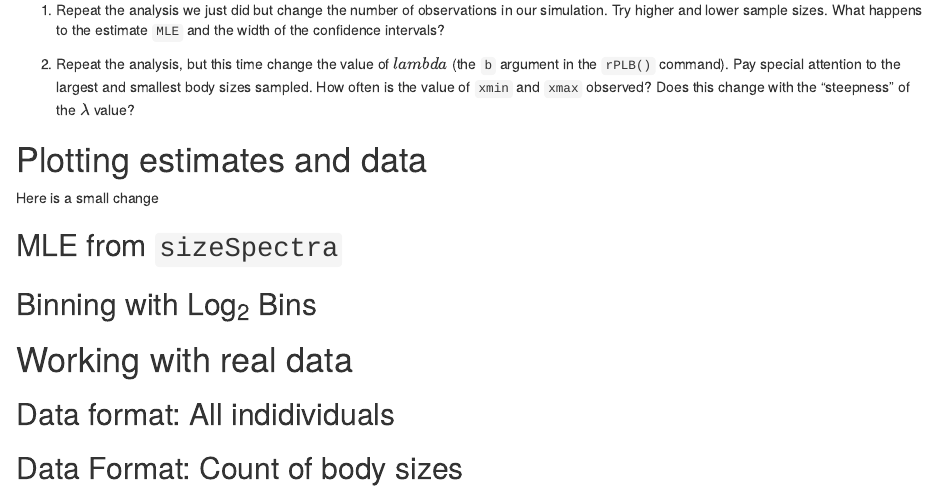
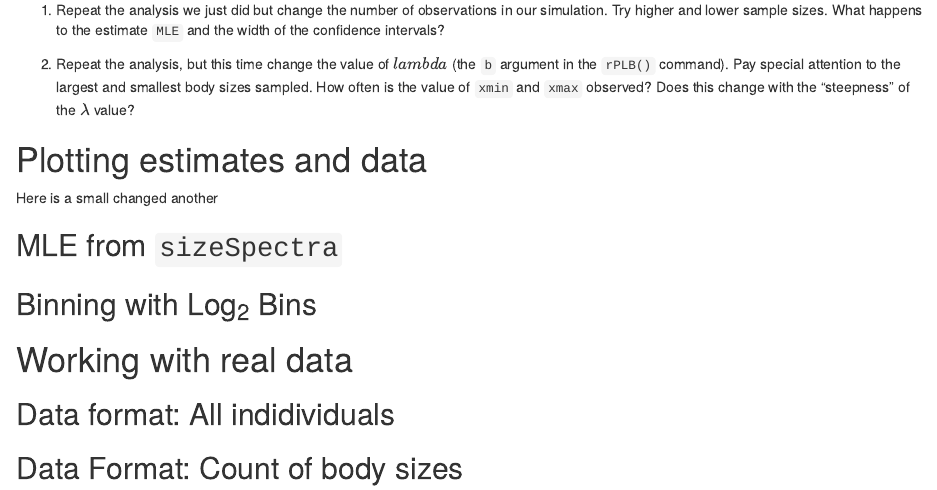
Before and after one commit to Jpomz/UFSCarISD, an R Markdown document (vignettes/tutorial.Rmd): the page in a window 1100 px wide, from 2740 px down. Rendered offline with R 4.5, knitr and Pandoc, with nearby package versions; some code elsewhere in the file could not run offline.

```diff
--- a/vignettes/tutorial.Rmd
+++ b/vignettes/tutorial.Rmd
@@ -121,7 +121,7 @@
 
 # Plotting estimates and data
 
-Here is a small change
+Here is a small changed another
 
 
 ## MLE from `sizeSpectra`
```
